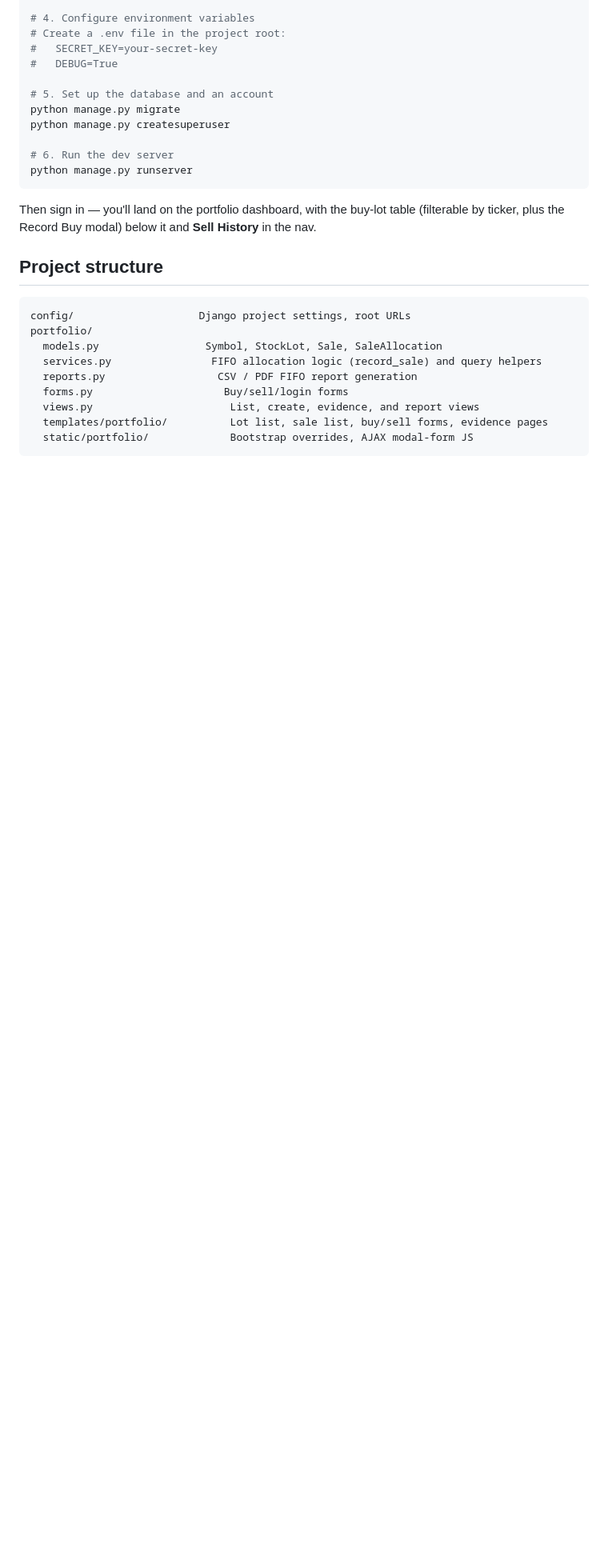
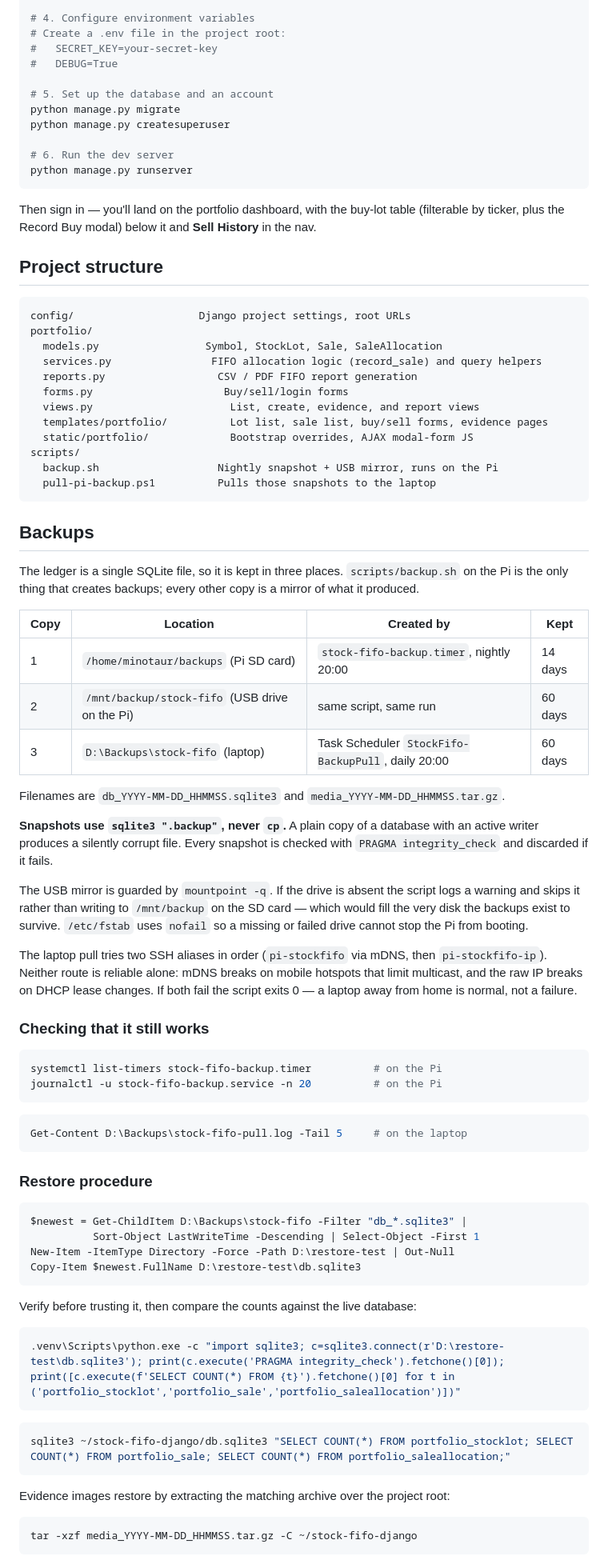
Before and after one commit to thestreets1412/stock-fifo-django, a Markdown page: README.md, the part around one of its changes. Shown at 80% size. GitHub-like rendering; blank space fills up the shorter version.

Commit message:
docs: document backup system and restore procedure
Records the three-copy layout, why snapshots use sqlite3 .backup rather
than cp, the guards that keep a missing USB drive harmless, and the
restore drill verified on 2026-07-26.

Co-Authored-By: Claude Opus 5 <noreply@anthropic.com>

````diff
--- a/README.md
+++ b/README.md
@@ -87,4 +87,72 @@ portfolio/
   views.py                      List, create, evidence, and report views
   templates/portfolio/          Lot list, sale list, buy/sell forms, evidence pages
   static/portfolio/             Bootstrap overrides, AJAX modal-form JS
+scripts/
+  backup.sh                   Nightly snapshot + USB mirror, runs on the Pi
+  pull-pi-backup.ps1          Pulls those snapshots to the laptop
 ```
+
+## Backups
+
+The ledger is a single SQLite file, so it is kept in three places. `scripts/backup.sh`
+on the Pi is the only thing that creates backups; every other copy is a mirror of what
+it produced.
+
+| Copy | Location | Created by | Kept |
+|---|---|---|---|
+| 1 | `/home/minotaur/backups` (Pi SD card) | `stock-fifo-backup.timer`, nightly 20:00 | 14 days |
+| 2 | `/mnt/backup/stock-fifo` (USB drive on the Pi) | same script, same run | 60 days |
+| 3 | `D:\Backups\stock-fifo` (laptop) | Task Scheduler `StockFifo-BackupPull`, daily 20:00 | 60 days |
+
+Filenames are `db_YYYY-MM-DD_HHMMSS.sqlite3` and `media_YYYY-MM-DD_HHMMSS.tar.gz`.
+
+**Snapshots use `sqlite3 ".backup"`, never `cp`.** A plain copy of a database with an
+active writer produces a silently corrupt file. Every snapshot is checked with
+`PRAGMA integrity_check` and discarded if it fails.
+
+The USB mirror is guarded by `mountpoint -q`. If the drive is absent the script logs a
+warning and skips it rather than writing to `/mnt/backup` on the SD card — which would
+fill the very disk the backups exist to survive. `/etc/fstab` uses `nofail` so a
+missing or failed drive cannot stop the Pi from booting.
+
+The laptop pull tries two SSH aliases in order (`pi-stockfifo` via mDNS, then
+`pi-stockfifo-ip`). Neither route is reliable alone: mDNS breaks on mobile hotspots
+that limit multicast, and the raw IP breaks on DHCP lease changes. If both fail the
+script exits 0 — a laptop away from home is normal, not a failure.
+
+### Checking that it still works
+
+```bash
+systemctl list-timers stock-fifo-backup.timer          # on the Pi
+journalctl -u stock-fifo-backup.service -n 20          # on the Pi
+```
+
+```powershell
+Get-Content D:\Backups\stock-fifo-pull.log -Tail 5     # on the laptop
+```
+
+### Restore procedure
+
+```powershell
+$newest = Get-ChildItem D:\Backups\stock-fifo -Filter "db_*.sqlite3" |
+          Sort-Object LastWriteTime -Descending | Select-Object -First 1
+New-Item -ItemType Directory -Force -Path D:\restore-test | Out-Null
+Copy-Item $newest.FullName D:\restore-test\db.sqlite3
+```
+
+Verify before trusting it, then compare the counts against the live database:
+
+```powershell
+.venv\Scripts\python.exe -c "import sqlite3; c=sqlite3.connect(r'D:\restore-test\db.sqlite3'); print(c.execute('PRAGMA integrity_check').fetchone()[0]); print([c.execute(f'SELECT COUNT(*) FROM {t}').fetchone()[0] for t in ('portfolio_stocklot','portfolio_sale','portfolio_saleallocation')])"
+```
+
+```bash
+sqlite3 ~/stock-fifo-django/db.sqlite3 "SELECT COUNT(*) FROM portfolio_stocklot; SELECT COUNT(*) FROM portfolio_sale; SELECT COUNT(*) FROM portfolio_saleallocation;"
+```
+
+Evidence images restore by extracting the matching archive over the project root:
+
+```bash
+tar -xzf media_YYYY-MM-DD_HHMMSS.tar.gz -C ~/stock-fifo-django
+```
+
````
Also changed, not shown: other parts of README.md (+15 -0 lines).
